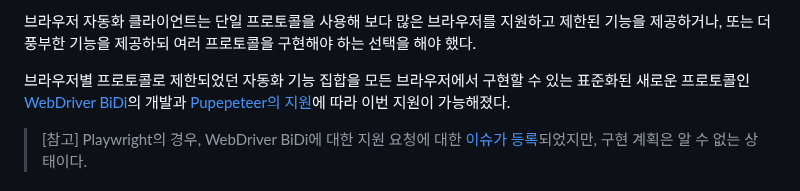
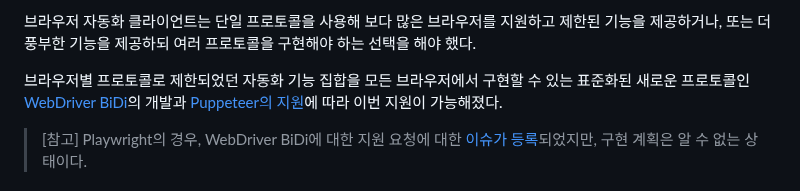
Before and after one commit to naver/fe-news, a Markdown page: issues/2024-09.md, the part around the change. Drawn GitHub-style.

Commit message:
fix: 오타 수정

```diff
--- a/issues/2024-09.md
+++ b/issues/2024-09.md
@@ -105,7 +105,7 @@ const browser = await puppeteer.launch({
 
 브라우저 자동화 클라이언트는 단일 프로토콜을 사용해 보다 많은 브라우저를 지원하고 제한된 기능을 제공하거나, 또는 더 풍부한 기능을 제공하되 여러 프로토콜을 구현해야 하는 선택을 해야 했다.
 
-브라우저별 프로토콜로 제한되었던 자동화 기능 집합을 모든 브라우저에서 구현할 수 있는 표준화된 새로운 프로토콜인 [WebDriver BiDi](https://w3c.github.io/webdriver-bidi/)의 개발과 [Pupepeteer의 지원](https://hacks.mozilla.org/2023/12/puppeteer-webdriver-bidi/)에 따라 이번 지원이 가능해졌다.
+브라우저별 프로토콜로 제한되었던 자동화 기능 집합을 모든 브라우저에서 구현할 수 있는 표준화된 새로운 프로토콜인 [WebDriver BiDi](https://w3c.github.io/webdriver-bidi/)의 개발과 [Puppeteer의 지원](https://hacks.mozilla.org/2023/12/puppeteer-webdriver-bidi/)에 따라 이번 지원이 가능해졌다.
 
 > [참고] Playwright의 경우, WebDriver BiDi에 대한 지원 요청에 대한 [이슈가 등록](https://github.com/microsoft/playwright/issues/30237)되었지만, 구현 계획은 알 수 없는 상태이다.
 
```
